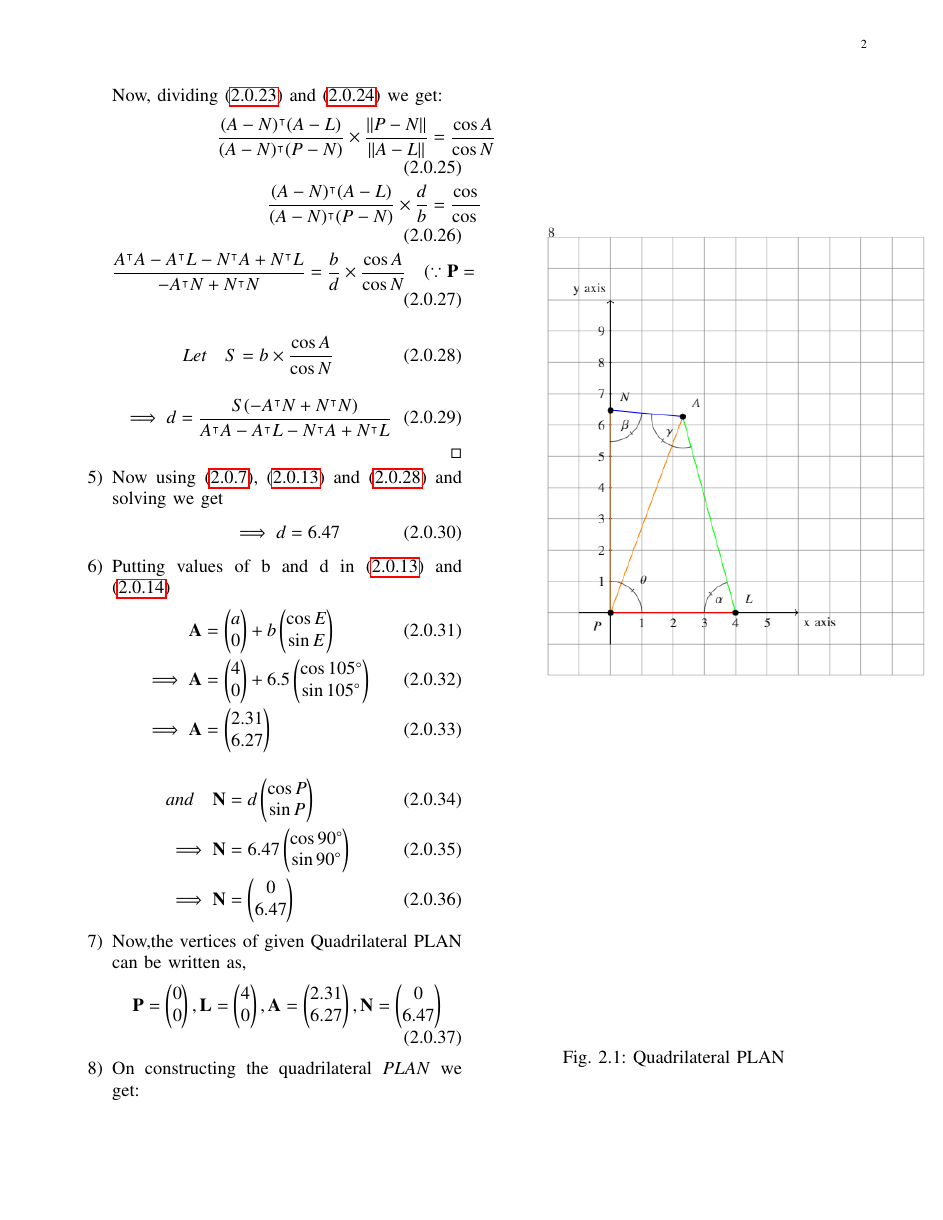
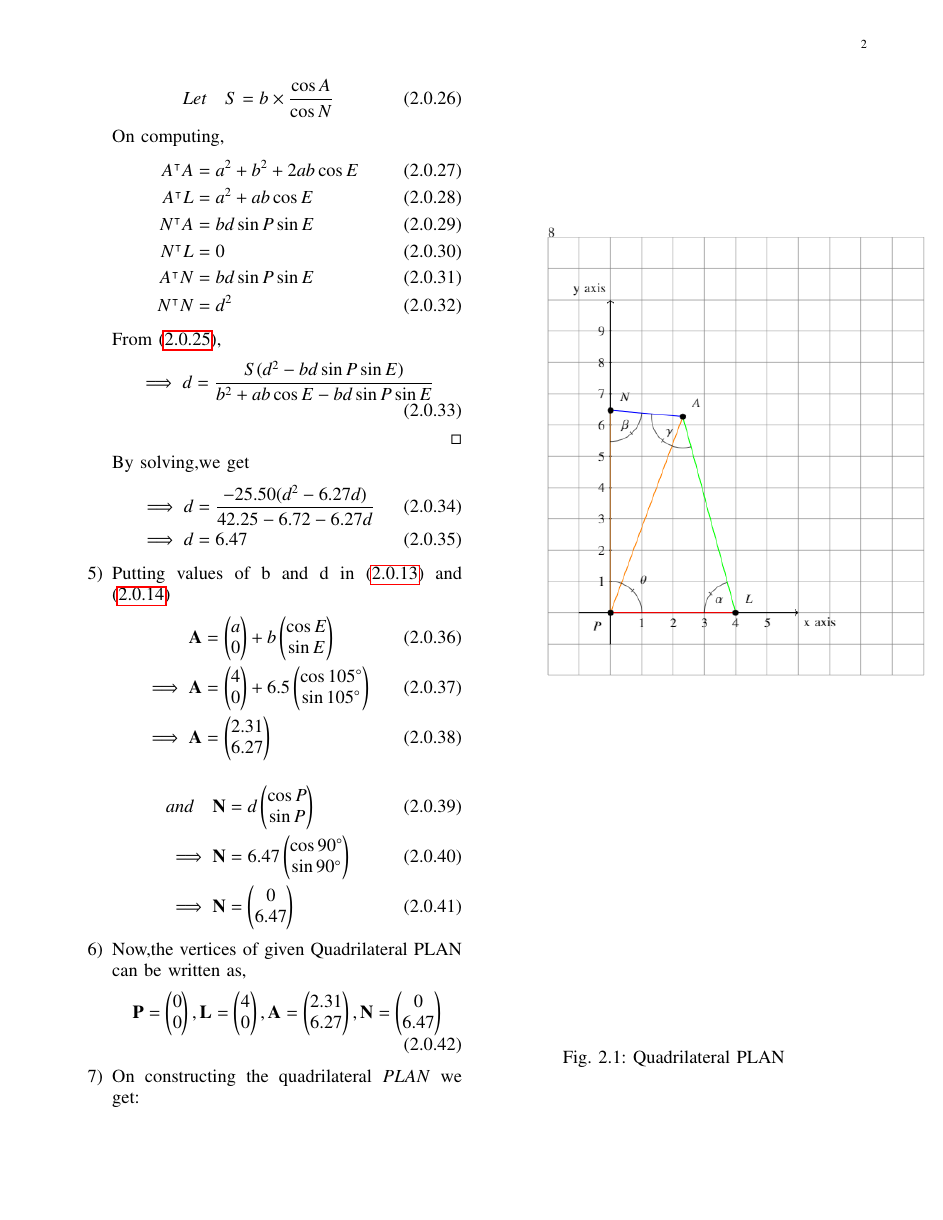
Before and after one commit to Sowmyabandi99/Assignment_2, a LaTeX paper (main.tex): page 2 of 2. Compiled offline with pdfLaTeX.

Commit message:
Add files via upload

```diff
--- a/main.tex
+++ b/main.tex
@@ -228,7 +220,6 @@ Using \eqref{eq6} we get:
 \end{align}
 \item Now, dividing \eqref{eq11} and \eqref{eq12} we get:
 \begin{align}
-\frac{(A-N)^\intercal(A-L)}{(A-N)^\intercal(P-N)}\times\frac{\norm{P-N}}{\norm{A-L}}=\frac{\cos A}{\cos N} \\
-\frac{(A-N)^\intercal(A-L)}{(A-N)^\intercal(P-N)}\times\frac{d}{b}=\frac{\cos A}{\cos N}
+\frac{(A-N)^\intercal(A-L)}{(A-N)^\intercal(P-N)}\times\frac{\norm{P-N}}{\norm{A-L}}=
+\frac{\cos A}{\cos N}
 \\
-\frac{A^\intercal A-A^\intercal L-N^\intercal A+N^\intercal L}{-A^\intercal N+N^\intercal N}= \frac{b}{d}\times\frac{\cos A}{\cos N}  \quad(\because \vec{P}=0)
@@ -235,14 +230,31 @@ Using \eqref{eq6} we get:
 \end{align}
 \begin{align}
-Let \quad S=b\times\frac{\cos A}{\cos N} \label{eq13}
+Let \quad S=b\times\frac{\cos A}{\cos N} \label{eq14}
 \end{align}
+On computing,
 \begin{align}
-\implies d=\frac{S(-A^\intercal N+N^\intercal N)}{A^\intercal A-A^\intercal L-N^\intercal A+N^\intercal L}
+A^\intercal A&=a^2+b^2+2ab\cos E
+\\
+A^\intercal L&=a^2+ab\cos E
+\\
+N^\intercal A&=b d\sin P \sin E
+\\
+N^\intercal L&=0
+\\
+A^\intercal N&=b d\sin P \sin E
+\\
+N^\intercal N&=d^2
+\end{align}
+From \eqref{eq13},
+\begin{align}
+\implies d&=\frac{S(d^2-b d\sin P \sin E)}{b^2+ab\cos E-b d\sin P \sin E}
 \end{align}
 \end{proof}
-\item Now using \eqref{eq5}, \eqref{eq9} and \eqref{eq13} and solving we get
+By solving,we get
 \begin{align}
-\implies d=6.47
+\implies d&=\frac{-25.50(d^2-6.27d)}{42.25-6.72-6.27d}
+\\
+\implies d&=6.47
 \end{align}
 \item Putting values of b and d in \eqref{eq9} and \eqref{eq10}
 \begin{align}
```
Also changed, not shown: Assignment2.pdf, main.tex (24 more changed lines).
